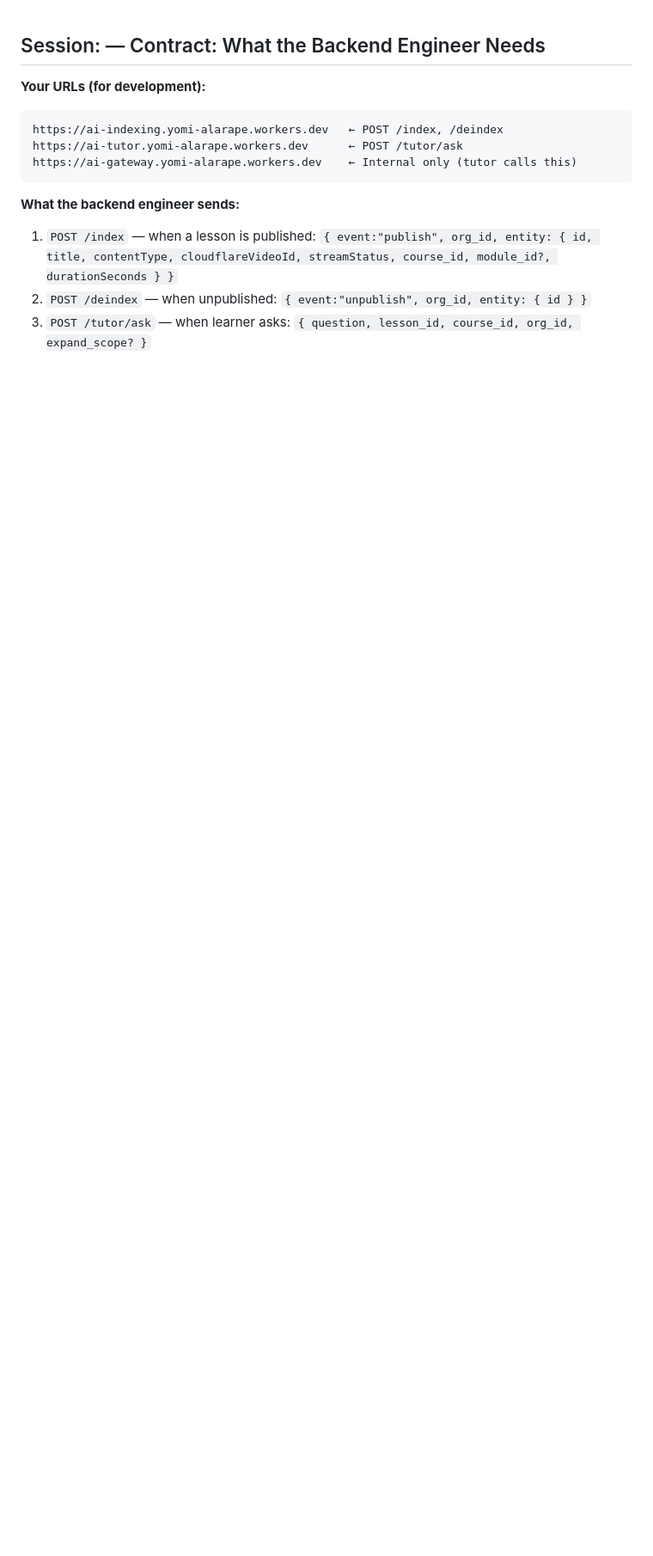
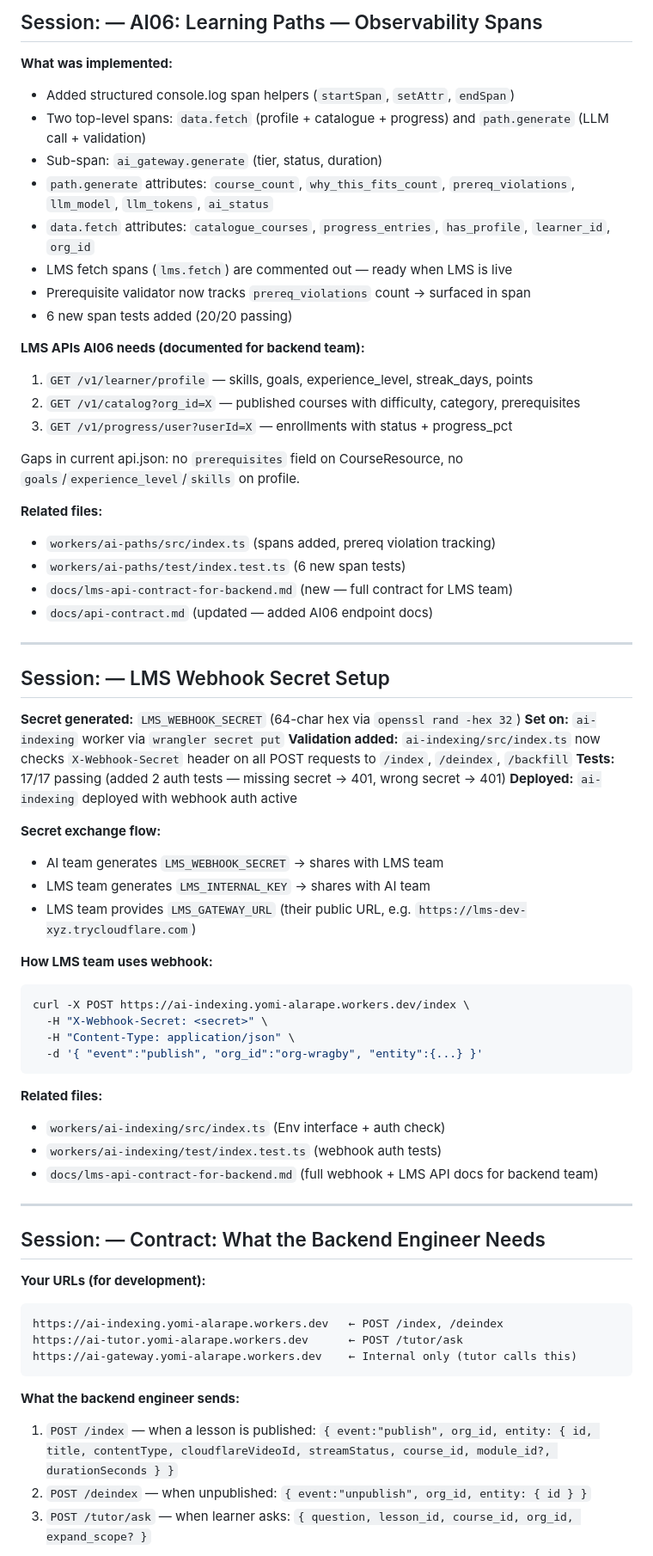
Before and after one commit to abiolaks/ai_features_for_lms, a Markdown page: knowledge.md, the part around the change. Shown at 86% size. Rendered like a GitHub page; blank space fills up the shorter version.

Commit message:
docs: enhance AI06 observability spans and LMS webhook secret setup documentation

````diff
--- a/knowledge.md
+++ b/knowledge.md
@@ -1,3 +1,58 @@
+## Session: — AI06: Learning Paths — Observability Spans
+
+**What was implemented:**
+- Added structured console.log span helpers (`startSpan`, `setAttr`, `endSpan`)
+- Two top-level spans: `data.fetch` (profile + catalogue + progress) and `path.generate` (LLM call + validation)
+- Sub-span: `ai_gateway.generate` (tier, status, duration)
+- `path.generate` attributes: `course_count`, `why_this_fits_count`, `prereq_violations`, `llm_model`, `llm_tokens`, `ai_status`
+- `data.fetch` attributes: `catalogue_courses`, `progress_entries`, `has_profile`, `learner_id`, `org_id`
+- LMS fetch spans (`lms.fetch`) are commented out — ready when LMS is live
+- Prerequisite validator now tracks `prereq_violations` count → surfaced in span
+- 6 new span tests added (20/20 passing)
+
+**LMS APIs AI06 needs (documented for backend team):**
+1. `GET /v1/learner/profile` — skills, goals, experience_level, streak_days, points
+2. `GET /v1/catalog?org_id=X` — published courses with difficulty, category, prerequisites
+3. `GET /v1/progress/user?userId=X` — enrollments with status + progress_pct
+
+Gaps in current api.json: no `prerequisites` field on CourseResource, no `goals`/`experience_level`/`skills` on profile.
+
+**Related files:**
+- `workers/ai-paths/src/index.ts` (spans added, prereq violation tracking)
+- `workers/ai-paths/test/index.test.ts` (6 new span tests)
+- `docs/lms-api-contract-for-backend.md` (new — full contract for LMS team)
+- `docs/api-contract.md` (updated — added AI06 endpoint docs)
+
+---
+
+## Session: — LMS Webhook Secret Setup
+
+**Secret generated:** `LMS_WEBHOOK_SECRET` (64-char hex via `openssl rand -hex 32`)
+**Set on:** `ai-indexing` worker via `wrangler secret put`
+**Validation added:** `ai-indexing/src/index.ts` now checks `X-Webhook-Secret` header on all POST requests to `/index`, `/deindex`, `/backfill`
+**Tests:** 17/17 passing (added 2 auth tests — missing secret → 401, wrong secret → 401)
+**Deployed:** `ai-indexing` deployed with webhook auth active
+
+**Secret exchange flow:**
+- AI team generates `LMS_WEBHOOK_SECRET` → shares with LMS team
+- LMS team generates `LMS_INTERNAL_KEY` → shares with AI team
+- LMS team provides `LMS_GATEWAY_URL` (their public URL, e.g. `https://lms-dev-xyz.trycloudflare.com`)
+
+**How LMS team uses webhook:**
+```bash
+curl -X POST https://ai-indexing.yomi-alarape.workers.dev/index \
+  -H "X-Webhook-Secret: <secret>" \
+  -H "Content-Type: application/json" \
+  -d '{ "event":"publish", "org_id":"org-wragby", "entity":{...} }'
+```
+
+**Related files:**
+- `workers/ai-indexing/src/index.ts` (Env interface + auth check)
+- `workers/ai-indexing/test/index.test.ts` (webhook auth tests)
+- `docs/lms-api-contract-for-backend.md` (full webhook + LMS API docs for backend team)
+
+---
+
 ## Session: — Contract: What the Backend Engineer Needs
 
 **Your URLs (for development):**
````
